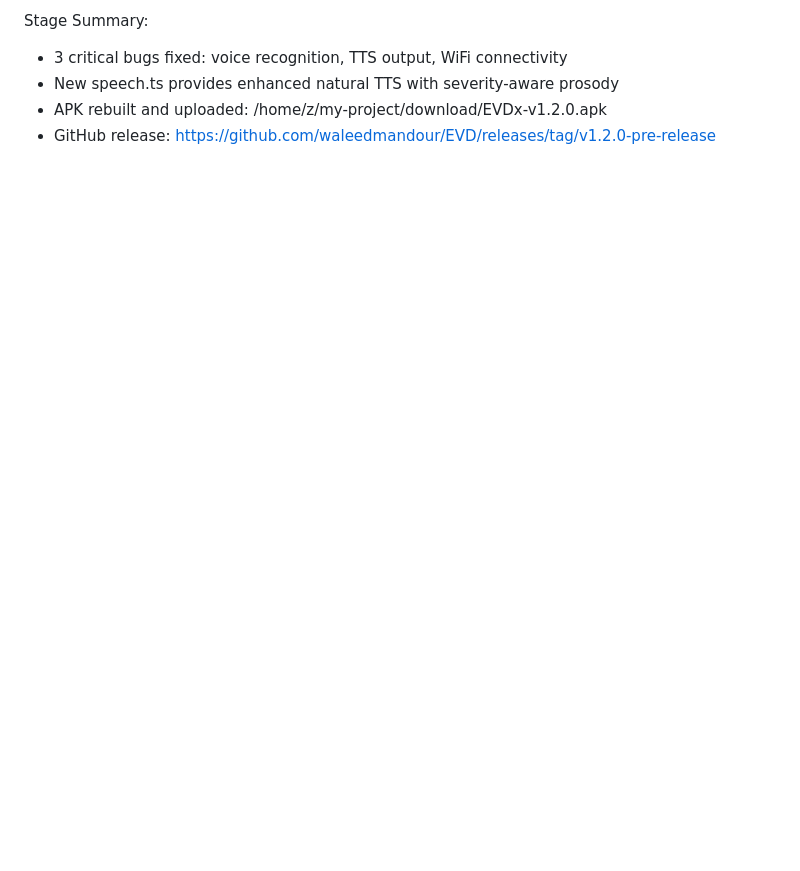
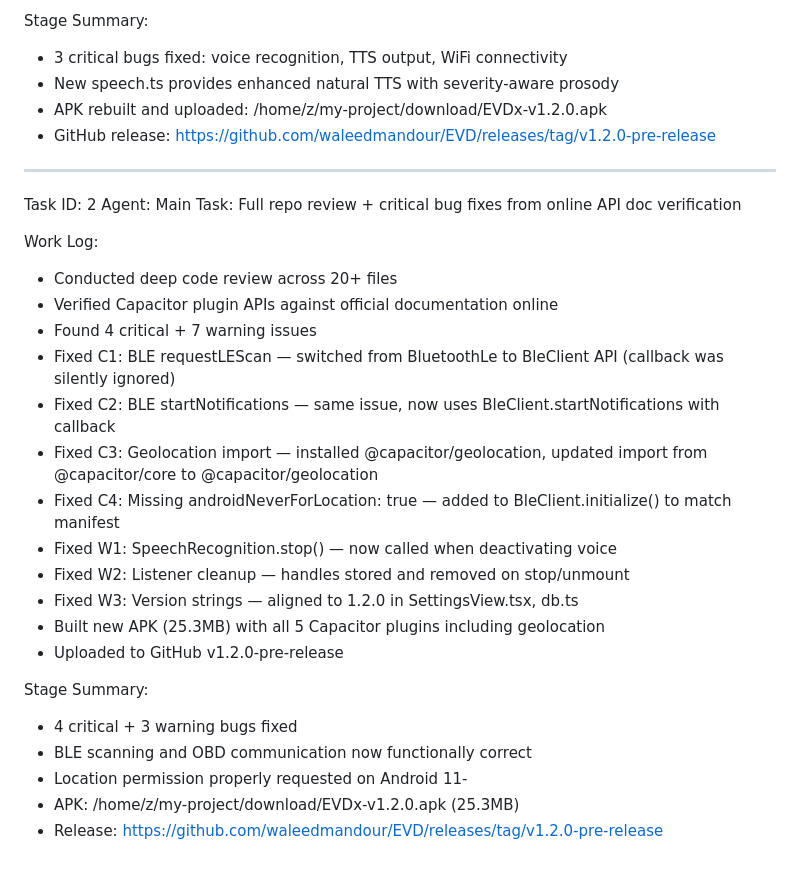
Before and after one commit to waleedmandour/EVD, a Markdown page: worklog.md, the part around the change. GitHub-like rendering; blank space fills up the shorter version.

Commit message:
697dabed-1282-4596-8889-a4dc5da47ffd

```diff
--- a/worklog.md
+++ b/worklog.md
@@ -135,3 +135,29 @@ Stage Summary:
 - New speech.ts provides enhanced natural TTS with severity-aware prosody
 - APK rebuilt and uploaded: /home/z/my-project/download/EVDx-v1.2.0.apk
 - GitHub release: https://github.com/waleedmandour/EVD/releases/tag/v1.2.0-pre-release
+
+---
+Task ID: 2
+Agent: Main
+Task: Full repo review + critical bug fixes from online API doc verification
+
+Work Log:
+- Conducted deep code review across 20+ files
+- Verified Capacitor plugin APIs against official documentation online
+- Found 4 critical + 7 warning issues
+- Fixed C1: BLE requestLEScan — switched from BluetoothLe to BleClient API (callback was silently ignored)
+- Fixed C2: BLE startNotifications — same issue, now uses BleClient.startNotifications with callback
+- Fixed C3: Geolocation import — installed @capacitor/geolocation, updated import from @capacitor/core to @capacitor/geolocation
+- Fixed C4: Missing androidNeverForLocation: true — added to BleClient.initialize() to match manifest
+- Fixed W1: SpeechRecognition.stop() — now called when deactivating voice
+- Fixed W2: Listener cleanup — handles stored and removed on stop/unmount
+- Fixed W3: Version strings — aligned to 1.2.0 in SettingsView.tsx, db.ts
+- Built new APK (25.3MB) with all 5 Capacitor plugins including geolocation
+- Uploaded to GitHub v1.2.0-pre-release
+
+Stage Summary:
+- 4 critical + 3 warning bugs fixed
+- BLE scanning and OBD communication now functionally correct
+- Location permission properly requested on Android 11-
+- APK: /home/z/my-project/download/EVDx-v1.2.0.apk (25.3MB)
+- Release: https://github.com/waleedmandour/EVD/releases/tag/v1.2.0-pre-release
```
